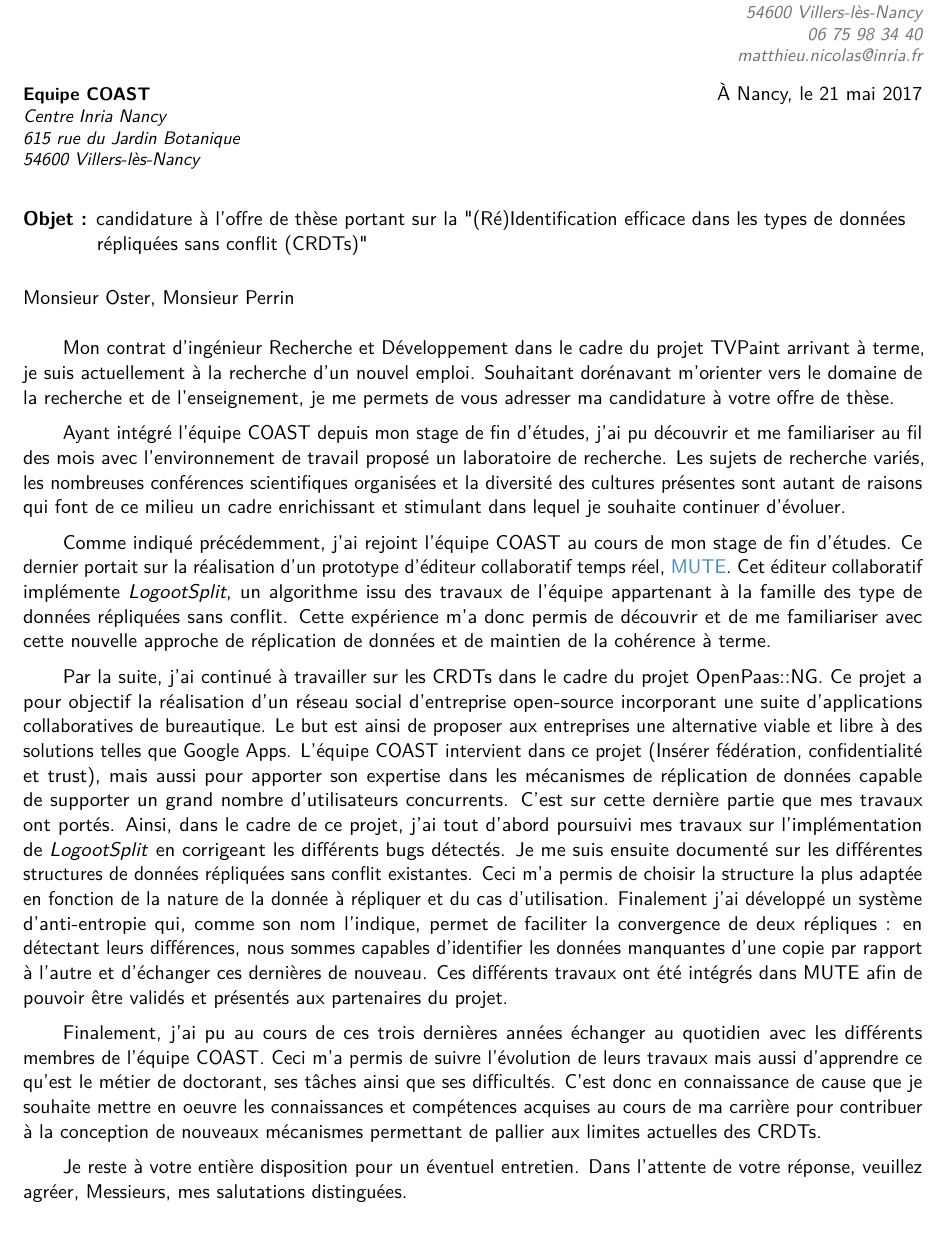
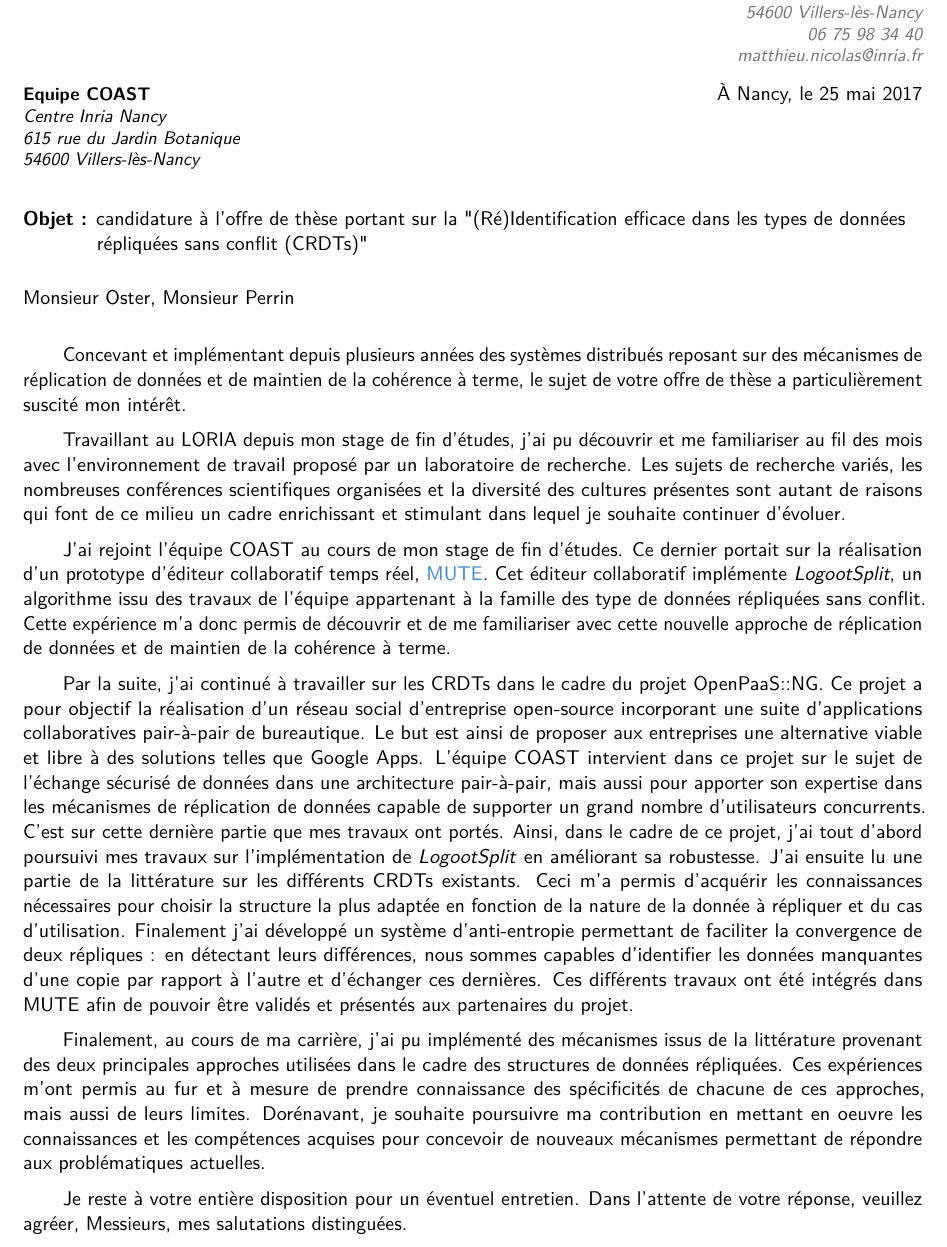
Before and after one commit to MatthieuNICOLAS/cover-letter-phd, a LaTeX CV (main.tex): part of page 1 of 2, cut so that both start at the same text. Compiled offline with pdfLaTeX.

Commit message:
Update cover letter

```diff
--- a/main.tex
+++ b/main.tex
@@ -58,7 +58,7 @@
 %-----       letter       ---------------------------------------------------------
 % recipient data
 \recipient{Equipe COAST}{Centre Inria Nancy\\615 rue du Jardin Botanique\\54600 Villers-lès-Nancy}
-\date{À Nancy, le 21 mai 2017}
+\date{À Nancy, le 25 mai 2017}
 \opening{
   \textbf{Objet :} candidature à l'offre de thèse portant sur la "(Ré)Identification efficace dans les types de données\\
   \hspace{13mm}    répliquées sans conflit (CRDTs)"
@@ -70,10 +70,14 @@
 Monsieur Oster, Monsieur Perrin
 
 \justify
-\tab Mon contrat d'ingénieur Recherche et Développement dans le cadre du projet TVPaint arrivant à terme,
-je suis actuellement à la recherche d'un nouvel emploi.
-Souhaitant dorénavant m'orienter vers le domaine de la recherche et de l'enseignement,
-je me permets de vous adresser ma candidature à votre offre de thèse.
+% \tab Mon contrat d'ingénieur Recherche et Développement dans le cadre du projet TVPaint arrivant à terme,
+% je suis actuellement à la recherche d'un nouvel emploi.
+% Souhaitant dorénavant m'orienter vers le domaine de la recherche et de l'enseignement,
+% je me permets de vous adresser ma candidature à votre offre de thèse.
+
+\tab Concevant et implémentant depuis plusieurs années des systèmes distribués
+reposant sur des mécanismes de réplication de données et de maintien de la cohérence à terme,
+le sujet de votre offre de thèse a particulièrement suscité mon intérêt.
 
 %
 %   Vous
@@ -83,8 +87,8 @@ je me permets de vous adresser ma candidature à votre offre de thèse.
 %       - Stimulant intellectuellement
 %   - LORIA cadre de travail intéressant
 %
-\tab Ayant intégré l'équipe COAST depuis mon stage de fin d'études,
-j'ai pu découvrir et me familiariser au fil des mois avec l'environnement de travail proposé un laboratoire de recherche.
+\tab Travaillant au LORIA depuis mon stage de fin d'études,
+j'ai pu découvrir et me familiariser au fil des mois avec l'environnement de travail proposé par un laboratoire de recherche.
 Les sujets de recherche variés, les nombreuses conférences scientifiques organisées
 et la diversité des cultures présentes sont autant de raisons
 qui font de ce milieu un cadre enrichissant et stimulant dans lequel je souhaite continuer d'évoluer.
@@ -96,7 +100,7 @@ qui font de ce milieu un cadre enrichissant et stimulant dans lequel je souhaite
 %   - Compétences dans le domaine des mécanismes de réplication de données
 %   - Pu découvrir le monde de la recherche et y a pris goût
 %
-\tab Comme indiqué précédemment, j'ai rejoint l'équipe COAST au cours de mon stage de fin d'études.
+\tab J'ai rejoint l'équipe COAST au cours de mon stage de fin d'études.
 Ce dernier portait sur la réalisation d'un prototype d'éditeur collaboratif temps réel,
 \href{https://www.coedit.re}{\customboldlink MUTE}.
 Cet éditeur collaboratif implémente \emph{LogootSplit},
@@ -121,25 +125,25 @@ de réplication de données et de maintien de la cohérence à terme.
 %     - A regardé d'autres CRDTs pour en utiliser un plus adapté pour la gestion des titres de documents
 %   - Développement et mise en place d'un système d'anti-entropie
 
-\tab Par la suite, j'ai continué à travailler sur les CRDTs dans le cadre du projet OpenPaas::NG.
+\tab Par la suite, j'ai continué à travailler sur les CRDTs dans le cadre du projet OpenPaaS::NG.
 Ce projet a pour objectif la réalisation d'un réseau social d'entreprise open-source
-incorporant une suite d'applications collaboratives de bureautique.
+incorporant une suite d'applications collaboratives pair-à-pair de bureautique.
 Le but est ainsi de proposer aux entreprises
 une alternative viable et libre à des solutions telles que Google Apps.
-L'équipe COAST intervient dans ce projet (Insérer fédération, confidentialité et trust), mais aussi pour apporter
-son expertise dans les mécanismes de réplication de données
+L'équipe COAST intervient dans ce projet sur le sujet de
+l'échange sécurisé de données dans une architecture pair-à-pair,
+mais aussi pour apporter son expertise dans les mécanismes de réplication de données
 capable de supporter un grand nombre d'utilisateurs concurrents.
 C'est sur cette dernière partie que mes travaux ont portés.
 Ainsi, dans le cadre de ce projet, j'ai tout d'abord poursuivi mes travaux
-sur l'implémentation de \emph{LogootSplit} en corrigeant les différents bugs détectés.
-Je me suis ensuite documenté sur les différentes
-structures de données répliquées sans conflit existantes.
-Ceci m'a permis de choisir la structure la plus adaptée
+sur l'implémentation de \emph{LogootSplit} en améliorant sa robustesse.
+J'ai ensuite lu une partie de la littérature sur les différents CRDTs existants.
+Ceci m'a permis d'acquérir les connaissances nécessaires pour choisir la structure la plus adaptée
 en fonction de la nature de la donnée à répliquer et du cas d'utilisation.
-Finalement j'ai développé un système d'anti-entropie qui, comme son nom l'indique,
-permet de faciliter la convergence de deux répliques~:
+Finalement j'ai développé un système d'anti-entropie
+permettant de faciliter la convergence de deux répliques~:
 en détectant leurs différences, nous sommes capables d'identifier les données
-manquantes d'une copie par rapport à l'autre et d'échanger ces dernières de nouveau.
+manquantes d'une copie par rapport à l'autre et d'échanger ces dernières.
 Ces différents travaux ont été intégrés dans MUTE afin
 de pouvoir être validés et présentés aux partenaires du projet.
 
@@ -150,18 +154,22 @@ de pouvoir être validés et présentés aux partenaires du projet.
 % - Échange au quotidien avec des doctorants depuis 3 ans
 %   - A une bonne idée du job d'un doctorant (tâches, difficultés rencontrées...)
 %   - Sais dans quoi je m'engage (bon point ?)
-\tab Finalement, j'ai pu au cours de ces trois dernières années
-échanger au quotidien avec les différents membres de l'équipe COAST.
-Ceci m'a permis de suivre l'évolution de leurs travaux
-mais aussi d'apprendre ce qu'est le métier de doctorant,
-ses tâches ainsi que ses difficultés.
-C'est donc en connaissance de cause que je souhaite mettre en oeuvre
-les connaissances et compétences acquises au cours de ma carrière
-pour contribuer à la conception de nouveaux mécanismes
-permettant de pallier aux limites actuelles des CRDTs.
+% \tab Finalement, j'ai pu au cours de ces trois dernières années
+% échanger au quotidien avec les différents membres de l'équipe COAST.
+% Ceci m'a permis de suivre l'évolution de leurs travaux
+% mais aussi d'apprendre ce qu'est le métier de doctorant,
+% ses tâches ainsi que ses difficultés.
+% C'est donc en connaissance de cause que je souhaite mettre en oeuvre
+% les connaissances et compétences acquises au cours de ma carrière
+% pour contribuer à la conception de nouveaux mécanismes
+% permettant de pallier aux limites actuelles des CRDTs.
 
-% TODO: Voir comment tourner la conclusion
-%Je souhaite maintenant mettre en oeuvre ces connaissances et compétences pour...
+\tab Finalement, au cours de ma carrière, j'ai pu implémenté des mécanismes issus de la littérature
+provenant des deux principales approches utilisées dans le cadre des structures de données répliquées.
+Ces expériences m'ont permis au fur et à mesure de prendre connaissance
+des spécificités de chacune de ces approches, mais aussi de leurs limites.
+Dorénavant, je souhaite poursuivre ma contribution en mettant en oeuvre les connaissances et les compétences acquises
+pour concevoir de nouveaux mécanismes permettant de répondre aux problématiques actuelles.
 
 \tab Je reste à votre entière disposition pour un éventuel entretien. Dans l'attente de votre réponse, veuillez agréer, Messieurs, mes salutations distinguées.
 
```
Also changed, not shown: main.pdf, main.tex (2 more changed lines).
